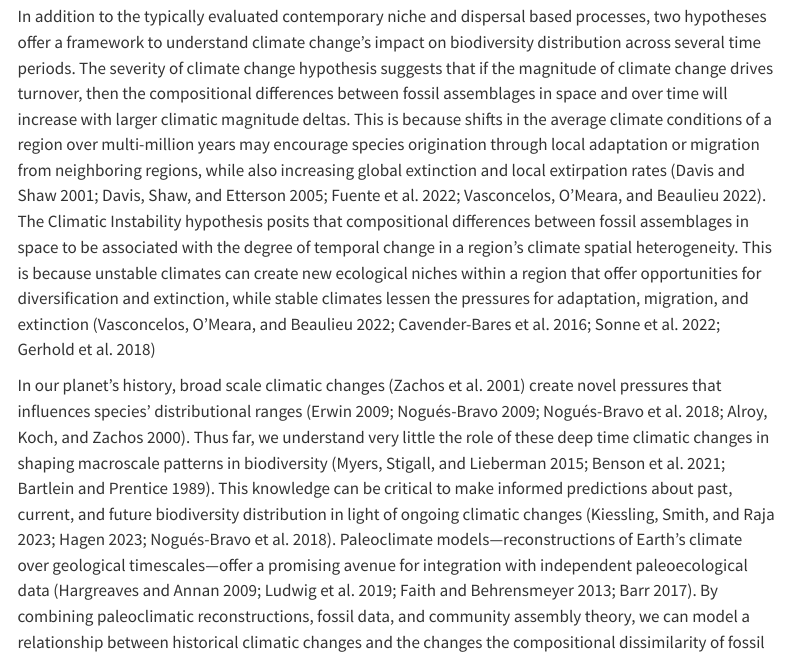
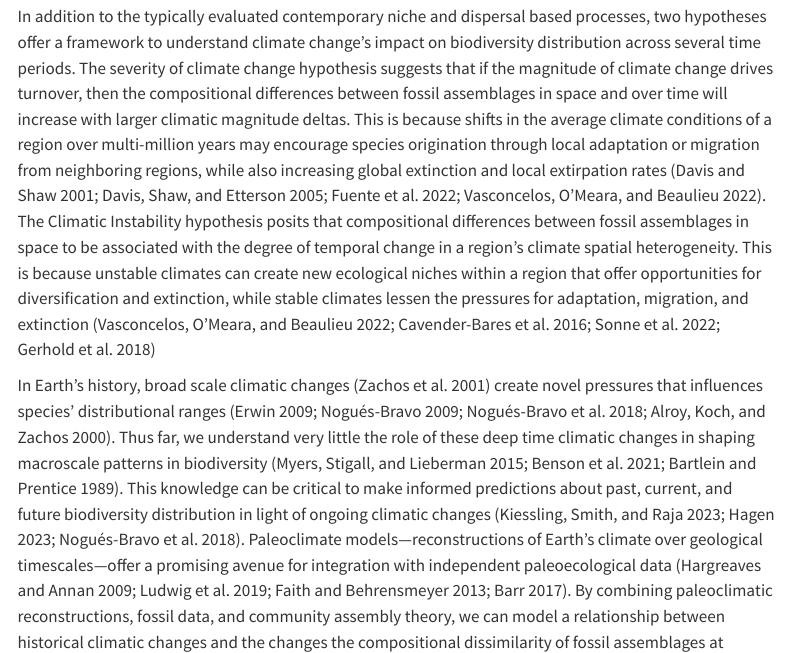
Before and after one commit to lessardlab/fossil_deeptime, a Quarto document (index.qmd): the page in a window 1100 px wide, from 1170 px down. Rendered offline with R 4.5, knitr and Pandoc in place of Quarto, with nearby package versions; menus at the side of the page are left out.

Commit message:
minor edits

```diff
--- a/index.qmd
+++ b/index.qmd
@@ -24,7 +24,7 @@ The impact of climate change on biodiversity patterns, particularly at broad spa
 
 In addition to the typically evaluated contemporary niche and dispersal based processes, two hypotheses offer a framework to understand climate change’s impact on biodiversity distribution across several time periods. The severity of climate change hypothesis suggests that if the magnitude of climate change drives turnover, then the compositional differences between fossil assemblages in space and over time will increase with larger climatic magnitude deltas. This is because shifts in the average climate conditions of a region over multi-million years may encourage species origination through local adaptation or migration from neighboring regions, while also increasing global extinction and local extirpation rates [@davis2001range; @davis2005evolutionary; @de2022predicted; @vasconcelos2022retiring]. The Climatic Instability hypothesis posits that compositional differences between fossil assemblages in space to be associated with the degree of temporal change in a region’s climate spatial heterogeneity. This is because unstable climates can create new ecological niches within a region that offer opportunities for diversification and extinction, while stable climates lessen the pressures for adaptation, migration, and extinction [@vasconcelos2022retiring; @cavender2016evolutionary; @sonne2022biodiversity; @gerhold2018deep]
 
-In our planet’s history, broad scale climatic changes [@zachos2001trends] create novel pressures that influences species' distributional ranges [@erwin2009climate; @nogues2009predicting; @nogues2018cracking; @alroy2000global]. Thus far, we understand very little the role of these deep time climatic changes in shaping macroscale patterns in biodiversity [@myers2015paleoenm; @benson2021biodiversity; @bartlein1989orbital]. This knowledge can be critical to make informed predictions about past, current, and future biodiversity distribution in light of ongoing climatic changes [@kiessling2023improving; @hagen2023coupling; @nogues2018cracking]. Paleoclimate models—reconstructions of Earth's climate over geological timescales—offer a promising avenue for integration with independent paleoecological data [@hargreaves2009importance; @ludwig2019perspectives; @faith2013climate; @barr2017signal]. By combining paleoclimatic reconstructions, fossil data, and community assembly theory, we can model a relationship between historical climatic changes and the changes the compositional dissimilarity of fossil assemblages at macroecological scales across stratigraphic periods [@naglu2023across; @blanco2021punctuated; @mottl2021global; @jabot2020assessing]. Here we aim to model the compositional dissimilarity of large-mammal fossil assemblages within North America and Europe and during the Neogene period. Specifically, we ask 1) Does the magnitude of climate change influence fossil assemblage dissimilarity? and 2) To what extent do temproal instability and spatial heterogeneity of climate contribute to fossil assemblage dissimilarity? While more extreme climatic shifts are expected to increase turnover through mechanisms such as origination, extirpation, and extinction, their impact on assemblage dissimilarity will be amplified if these shifts are also accompanied by significant climatic instability and fluctuations in spatial heterogeneity.
+In Earth's history, broad scale climatic changes [@zachos2001trends] create novel pressures that influences species' distributional ranges [@erwin2009climate; @nogues2009predicting; @nogues2018cracking; @alroy2000global]. Thus far, we understand very little the role of these deep time climatic changes in shaping macroscale patterns in biodiversity [@myers2015paleoenm; @benson2021biodiversity; @bartlein1989orbital]. This knowledge can be critical to make informed predictions about past, current, and future biodiversity distribution in light of ongoing climatic changes [@kiessling2023improving; @hagen2023coupling; @nogues2018cracking]. Paleoclimate models—reconstructions of Earth's climate over geological timescales—offer a promising avenue for integration with independent paleoecological data [@hargreaves2009importance; @ludwig2019perspectives; @faith2013climate; @barr2017signal]. By combining paleoclimatic reconstructions, fossil data, and community assembly theory, we can model a relationship between historical climatic changes and the changes the compositional dissimilarity of fossil assemblages at macroecological scales across stratigraphic periods [@naglu2023across; @blanco2021punctuated; @mottl2021global; @jabot2020assessing]. Here we aim to model the compositional dissimilarity of large-mammal fossil assemblages within North America and Europe and during the Neogene period. Specifically, we ask 1) Does the magnitude of climate change influence fossil assemblage dissimilarity? and 2) To what extent do temproal instability and spatial heterogeneity of climate contribute to fossil assemblage dissimilarity? While more extreme climatic shifts are expected to increase turnover through mechanisms such as origination, extirpation, and extinction, their impact on assemblage dissimilarity will be amplified if these shifts are also accompanied by significant climatic instability and fluctuations in spatial heterogeneity.
 
 # Methods
 
```
